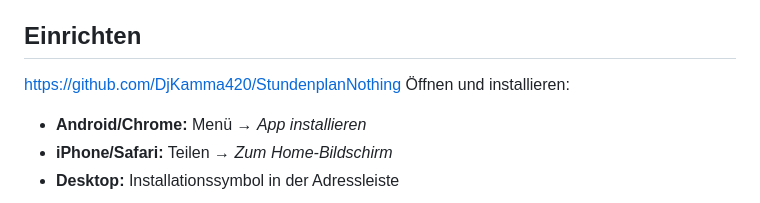
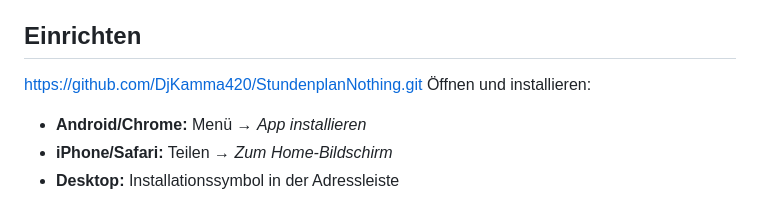
Before and after one commit to DjKamma420/StundenplanNothing, a Markdown page: README.md, the part around the change. Drawn GitHub-style.

Commit message:
Update installation link format in README

```diff
--- a/README.md
+++ b/README.md
@@ -33,7 +33,7 @@ Nichts ist auf eine bestimmte Schule zugeschnitten. Fächer, Räume und Lehrkrä
 
 ## Einrichten
 
-https://github.com/DjKamma420/StundenplanNothing Öffnen und installieren:
+https://github.com/DjKamma420/StundenplanNothing.git Öffnen und installieren:
    - **Android/Chrome:** Menü → *App installieren*
    - **iPhone/Safari:** Teilen → *Zum Home-Bildschirm*
    - **Desktop:** Installationssymbol in der Adressleiste
```
